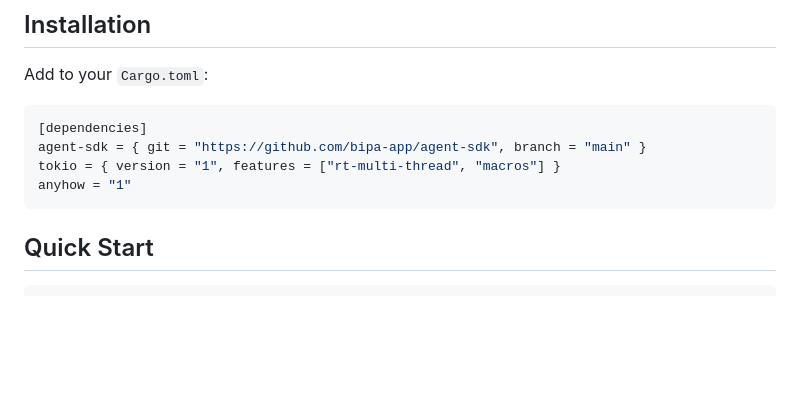
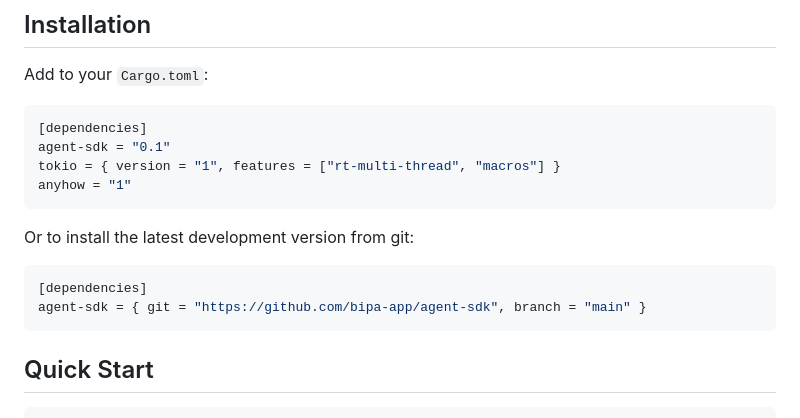
Before and after one commit to bipa-app/agent-sdk, a Markdown page: README.md, the part around the change. GitHub-like rendering; blank space fills up the shorter version.

Commit message:
docs: update installation to use crates.io as primary method
Co-Authored-By: Claude Opus 4.5 <noreply@anthropic.com>

````diff
--- a/README.md
+++ b/README.md
@@ -38,9 +38,16 @@ Add to your `Cargo.toml`:
 
 ```toml
 [dependencies]
-agent-sdk = { git = "https://github.com/bipa-app/agent-sdk", branch = "main" }
+agent-sdk = "0.1"
 tokio = { version = "1", features = ["rt-multi-thread", "macros"] }
 anyhow = "1"
+```
+
+Or to install the latest development version from git:
+
+```toml
+[dependencies]
+agent-sdk = { git = "https://github.com/bipa-app/agent-sdk", branch = "main" }
 ```
 
 ## Quick Start
````
